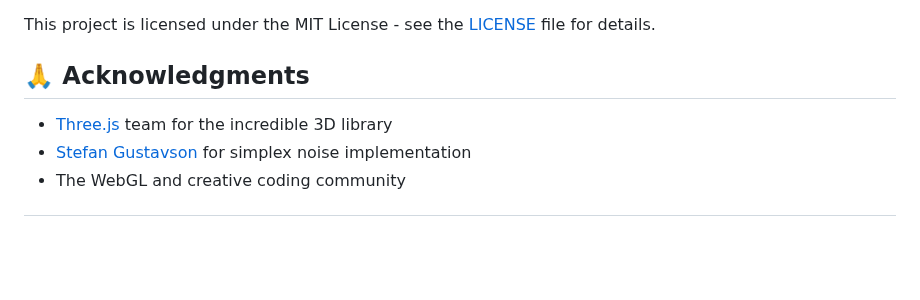
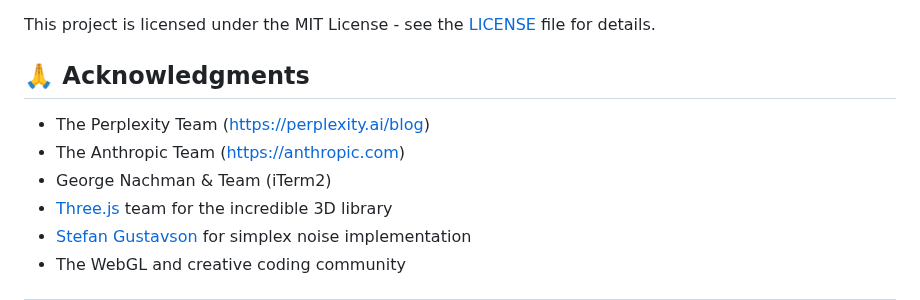
Before and after one commit to stridentsoundworks-spec/gftvisualizer, a Markdown page: README.md, the part around the change. GitHub-like rendering; blank space fills up the shorter version.

Commit message:
Add acknowledgments for Perplexity Team, Anthropic Team, and iTerm2 Team

```diff
--- a/README.md
+++ b/README.md
@@ -262,6 +262,9 @@ This project is licensed under the MIT License - see the [LICENSE](LICENSE) file
 
 ## 🙏 Acknowledgments
 
+- The Perplexity Team (https://perplexity.ai/blog)
+- The Anthropic Team (https://anthropic.com)
+- George Nachman & Team (iTerm2)
 - [Three.js](https://threejs.org/) team for the incredible 3D library
 - [Stefan Gustavson](https://github.com/stegu/webgl-noise) for simplex noise implementation
 - The WebGL and creative coding community
```
